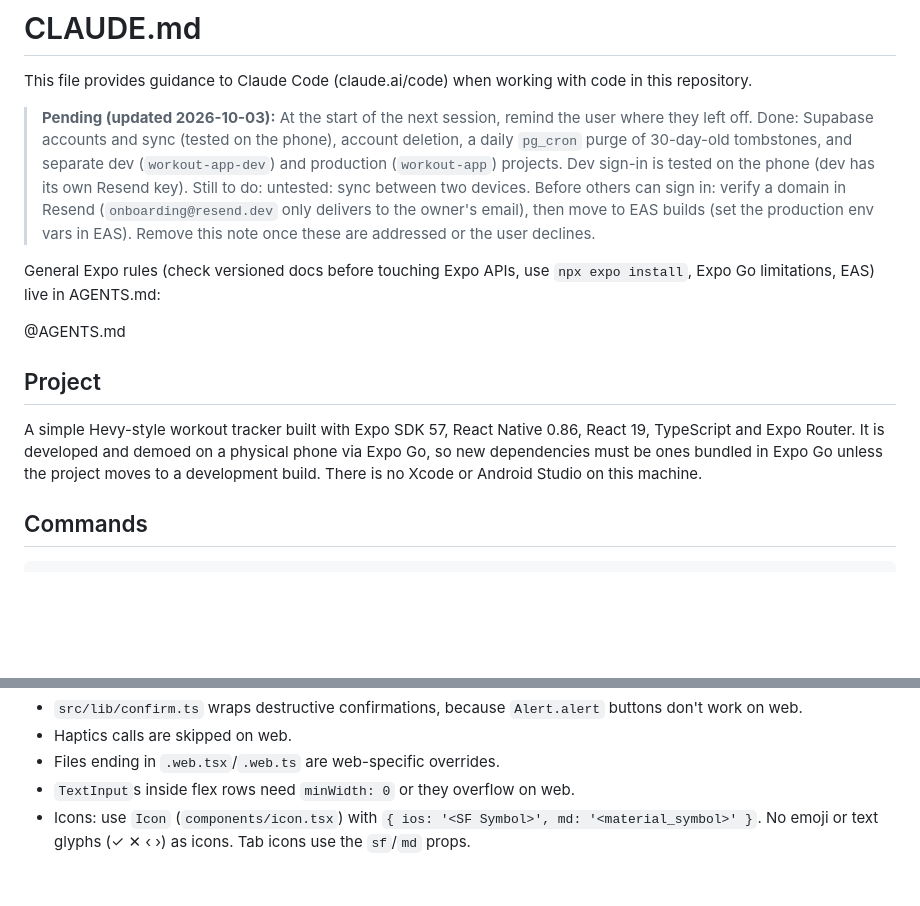
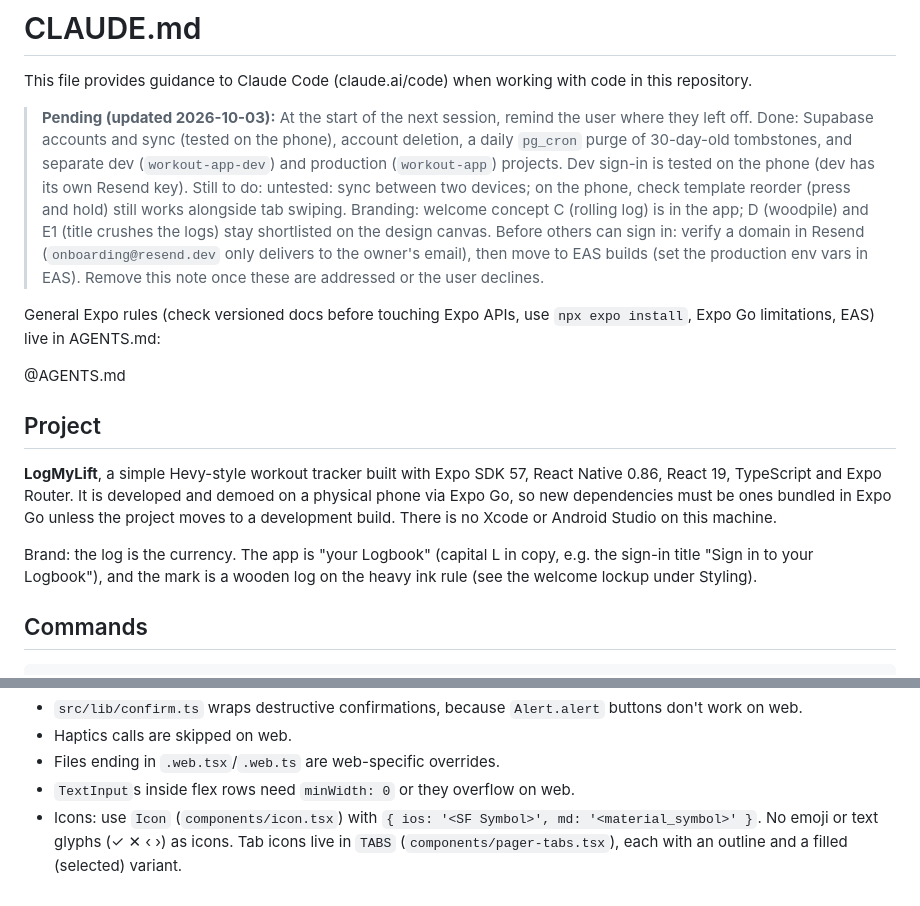
Before and after one commit to joshuazesu/workout-tracker, a Markdown page: CLAUDE.md, 2 parts joined by grey strips. Drawn GitHub-style; blank space fills up the shorter version.

Commit message:
Update CLAUDE.md: LogMyLift name and Logbook theme, tab icons, open items
Co-Authored-By: Claude Opus 5.5 <noreply@anthropic.com>

```diff
--- a/CLAUDE.md
+++ b/CLAUDE.md
@@ -2,7 +2,7 @@
 
 This file provides guidance to Claude Code (claude.ai/code) when working with code in this repository.
 
-> **Pending (updated 2026-10-03):** At the start of the next session, remind the user where they left off. Done: Supabase accounts and sync (tested on the phone), account deletion, a daily `pg_cron` purge of 30-day-old tombstones, and separate dev (`workout-app-dev`) and production (`workout-app`) projects. Dev sign-in is tested on the phone (dev has its own Resend key). Still to do: untested: sync between two devices. Before others can sign in: verify a domain in Resend (`onboarding@resend.dev` only delivers to the owner's email), then move to EAS builds (set the production env vars in EAS). Remove this note once these are addressed or the user declines.
+> **Pending (updated 2026-10-03):** At the start of the next session, remind the user where they left off. Done: Supabase accounts and sync (tested on the phone), account deletion, a daily `pg_cron` purge of 30-day-old tombstones, and separate dev (`workout-app-dev`) and production (`workout-app`) projects. Dev sign-in is tested on the phone (dev has its own Resend key). Still to do: untested: sync between two devices; on the phone, check template reorder (press and hold) still works alongside tab swiping. Branding: welcome concept C (rolling log) is in the app; D (woodpile) and E1 (title crushes the logs) stay shortlisted on the design canvas. Before others can sign in: verify a domain in Resend (`onboarding@resend.dev` only delivers to the owner's email), then move to EAS builds (set the production env vars in EAS). Remove this note once these are addressed or the user declines.
 
 General Expo rules (check versioned docs before touching Expo APIs, use `npx expo install`, Expo Go limitations, EAS) live in AGENTS.md:
 
@@ -10,7 +10,9 @@ General Expo rules (check versioned docs before touching Expo APIs, use `npx exp
 
 ## Project
 
-A simple Hevy-style workout tracker built with Expo SDK 57, React Native 0.86, React 19, TypeScript and Expo Router. It is developed and demoed on a physical phone via Expo Go, so new dependencies must be ones bundled in Expo Go unless the project moves to a development build. There is no Xcode or Android Studio on this machine.
+**LogMyLift**, a simple Hevy-style workout tracker built with Expo SDK 57, React Native 0.86, React 19, TypeScript and Expo Router. It is developed and demoed on a physical phone via Expo Go, so new dependencies must be ones bundled in Expo Go unless the project moves to a development build. There is no Xcode or Android Studio on this machine.
+
+Brand: the log is the currency. The app is "your Logbook" (capital L in copy, e.g. the sign-in title "Sign in to your Logbook"), and the mark is a wooden log on the heavy ink rule (see the welcome lockup under Styling).
 
 ## Commands
 
@@ -104,4 +106,4 @@ The full design system is in `DESIGN.md` and product context in `PRODUCT.md`; re
 - Haptics calls are skipped on web.
 - Files ending in `.web.tsx`/`.web.ts` are web-specific overrides.
 - `TextInput`s inside flex rows need `minWidth: 0` or they overflow on web.
-- Icons: use `Icon` (`components/icon.tsx`) with `{ ios: '<SF Symbol>', md: '<material_symbol>' }`. No emoji or text glyphs (✓ ✕ ‹ ›) as icons. Tab icons use the `sf`/`md` props.
+- Icons: use `Icon` (`components/icon.tsx`) with `{ ios: '<SF Symbol>', md: '<material_symbol>' }`. No emoji or text glyphs (✓ ✕ ‹ ›) as icons. Tab icons live in `TABS` (`components/pager-tabs.tsx`), each with an outline and a filled (selected) variant.
```
